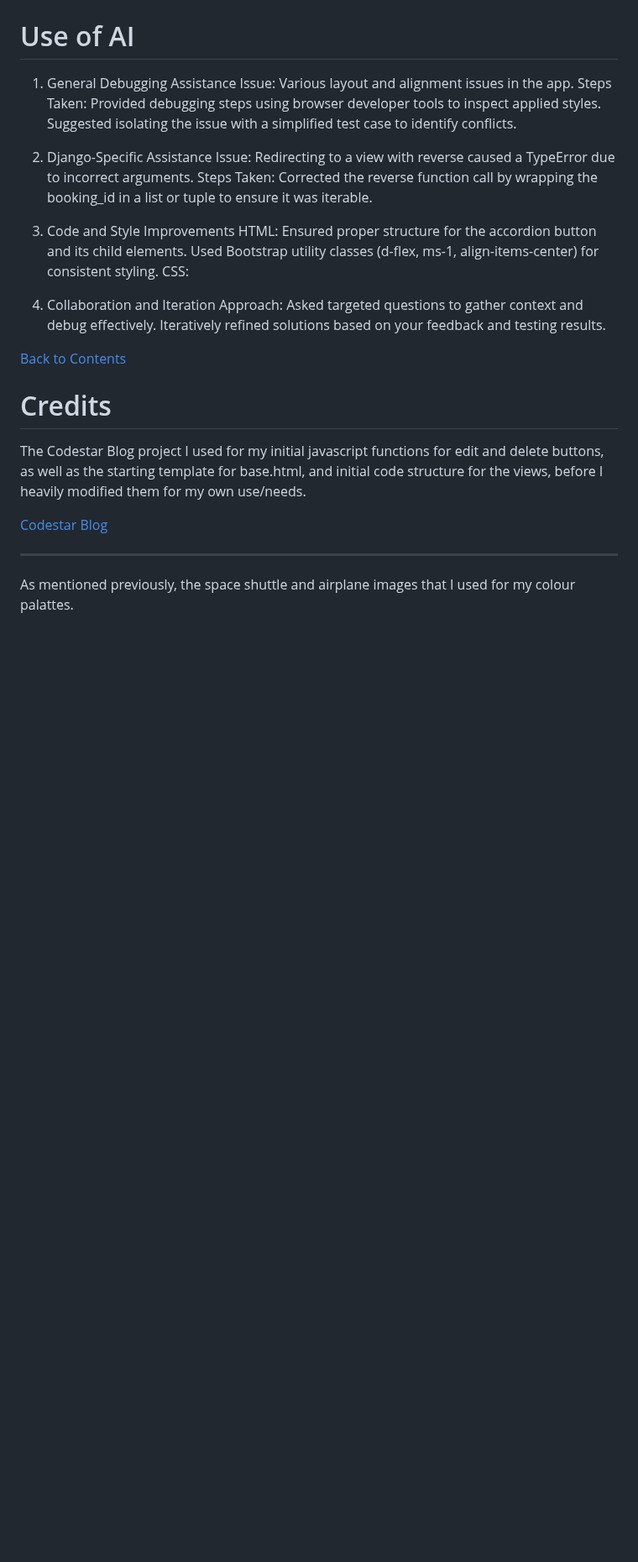
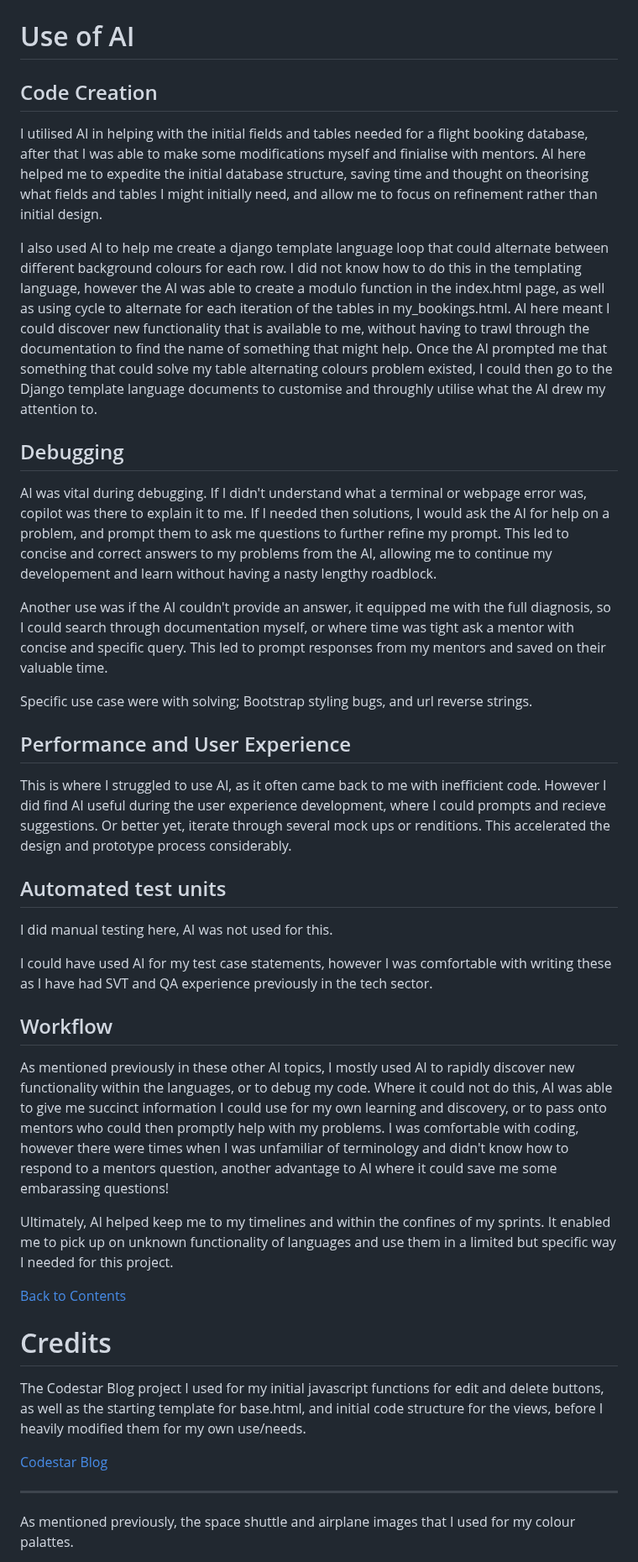
Before and after one commit to mogr20/flight-bookings, a Markdown page: README.md, the part around the change. Shown at 84% size. GitHub-like rendering; blank space fills up the shorter version.

Commit message:
UPDATE: refined AI section

```diff
--- a/README.md
+++ b/README.md
@@ -477,25 +477,30 @@ https://wave.webaim.org/
 [Back to Contents](#Contents)
 
 # Use of AI
-1. General Debugging Assistance
-Issue: Various layout and alignment issues in the app.
-Steps Taken:
-Provided debugging steps using browser developer tools to inspect applied styles.
-Suggested isolating the issue with a simplified test case to identify conflicts.
-2. Django-Specific Assistance
-Issue: Redirecting to a view with reverse caused a TypeError due to incorrect arguments.
-Steps Taken:
-Corrected the reverse function call by wrapping the booking_id in a list or tuple to ensure it was iterable.
-3. Code and Style Improvements
-HTML:
-Ensured proper structure for the accordion button and its child elements.
-Used Bootstrap utility classes (d-flex, ms-1, align-items-center) for consistent styling.
-CSS:
+## Code Creation
+I utilised AI in helping with the initial fields and tables needed for a flight booking database, after that I was able to make some modifications myself and finialise with mentors. AI here helped me to expedite the initial database structure, saving time and thought on theorising what fields and tables I might initially need, and allow me to focus on refinement rather than initial design.
 
-4. Collaboration and Iteration
-Approach:
-Asked targeted questions to gather context and debug effectively.
-Iteratively refined solutions based on your feedback and testing results.
+I also used AI to help me create a django template language loop that could alternate between different background colours for each row. I did not know how to do this in the templating language, however the AI was able to create a modulo function in the index.html page, as well as using cycle to alternate for each iteration of the tables in my_bookings.html. AI here meant I could discover new functionality that is available to me, without having to trawl through the documentation to find the name of something that might help. Once the AI prompted me that something that could solve my table alternating colours problem existed, I could then go to the Django template language documents to customise and throughly utilise what the AI drew my attention to.
+
+## Debugging
+AI was vital during debugging. If I didn't understand what a terminal or webpage error was, copilot was there to explain it to me. If I needed then solutions, I would ask the AI for help on a problem, and prompt them to ask me questions to further refine my prompt. This led to concise and correct answers to my problems from the AI, allowing me to continue my developement and learn without having a nasty lengthy roadblock.
+
+Another use was if the AI couldn't provide an answer, it equipped me with the full diagnosis, so I could search through documentation myself, or where time was tight ask a mentor with concise and specific query. This led to prompt responses from my mentors and saved on their valuable time.
+
+Specific use case were with solving; Bootstrap styling bugs, and url reverse strings.
+
+## Performance and User Experience
+This is where I struggled to use AI, as it often came back to me with inefficient code. However I did find AI useful during the user experience development, where I could prompts and recieve suggestions. Or better yet, iterate through several mock ups or renditions. This accelerated the design and prototype process considerably.
+
+## Automated test units
+I did manual testing here, AI was not used for this.
+
+I could have used AI for my test case statements, however I was comfortable with writing these as I have had SVT and QA experience previously in the tech sector.
+
+## Workflow
+As mentioned previously in these other AI topics, I mostly used AI to rapidly discover new functionality within the languages, or to debug my code. Where it could not do this, AI was able to give me succinct information I could use for my own learning and discovery, or to pass onto mentors who could then promptly help with my problems. I was comfortable with coding, however there were times when I was unfamiliar of terminology and didn't know how to respond to a mentors question, another advantage to AI where it could save me some embarassing questions!
+
+Ultimately, AI helped keep me to my timelines and within the confines of my sprints. It enabled me to pick up on unknown functionality of languages and use them in a limited but specific way I needed for this project.
 
 [Back to Contents](#Contents)
 
```
